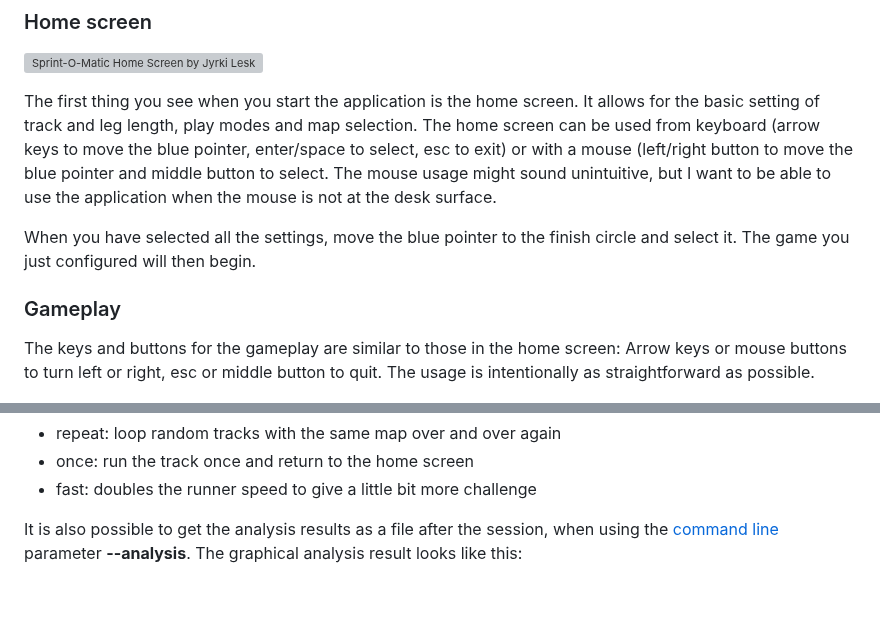
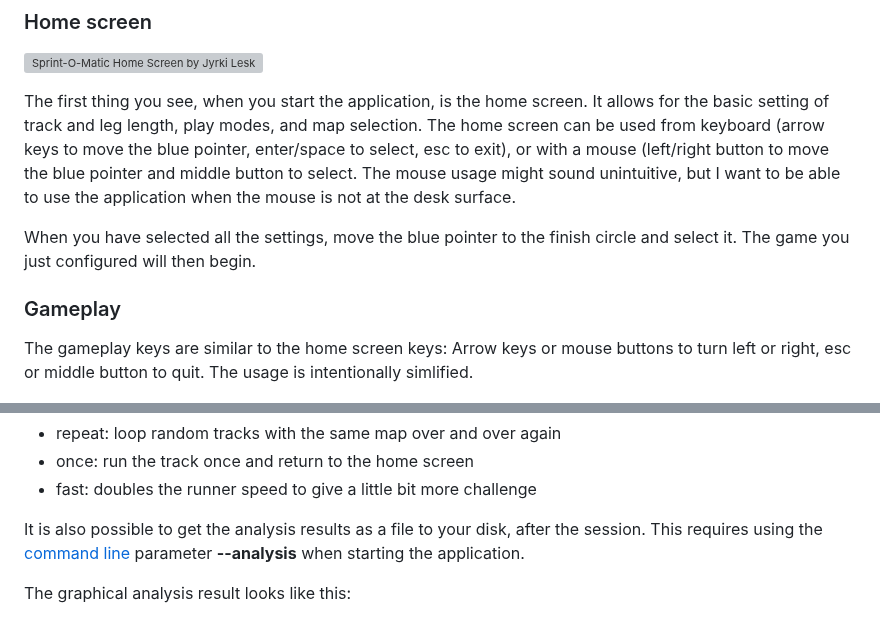
Before and after one commit to LemesoftNostalgic/sprint-o-matic, a Markdown page: README.md, 2 parts joined by grey strips. Drawn GitHub-style; blank space fills up the shorter version; grey boxes are pictures that could not be loaded.

```diff
--- a/README.md
+++ b/README.md
@@ -76,15 +76,15 @@ orienteering, but that lag should settle later on.
 
 ![Sprint-O-Matic Home Screen by Jyrki Leskela](/doc/InitialDisplay.png)
 
-The first thing you see when you start the application is the home screen.
-It allows for the basic setting of track and leg length, play modes and map selection. The home screen can be used from keyboard (arrow keys to move the blue pointer, enter/space to select, esc to exit) or
+The first thing you see, when you start the application, is the home screen.
+It allows for the basic setting of track and leg length, play modes, and map selection. The home screen can be used from keyboard (arrow keys to move the blue pointer, enter/space to select, esc to exit), or
 with a mouse (left/right button to move the blue pointer and middle button to select. The mouse usage might sound unintuitive, but I want to be able to use the application when the mouse is not at the desk surface.
 
 When you have selected all the settings, move the blue pointer to the finish circle and select it. The game you just configured will then begin.
 
 ### Gameplay
 
-The keys and buttons for the gameplay are similar to those in the home screen: Arrow keys or mouse buttons to turn left or right, esc or middle button to quit. The usage is intentionally as straightforward as possible.
+The gameplay keys are similar to the home screen keys: Arrow keys or mouse buttons to turn left or right, esc or middle button to quit. The usage is intentionally simlified.
 
 ![Sprint-O-Matic gameplay with a fantasy map by Jyrki Leskela](/doc/ExternalFantasyMap.png)
 
@@ -102,8 +102,10 @@ modes to choose from:
 * once: run the track once and return to the home screen
 * fast: doubles the runner speed to give a little bit more challenge
 
-It is also possible to get the analysis results as a file after the
-session, when using the [command line](#command-line-usage) parameter **--analysis**.
+It is also possible to get the analysis results as a file to your disk,
+after the session. This requires using the [command line](#command-line-usage)
+parameter **--analysis** when starting the application.
+
 The graphical analysis result looks like this:
 
 ![Sprint-O-Matic Analysis result by Jyrki Leskela](/doc/Analysis.png)
```
Also changed, not shown: other parts of README.md (+5 -5 lines).
